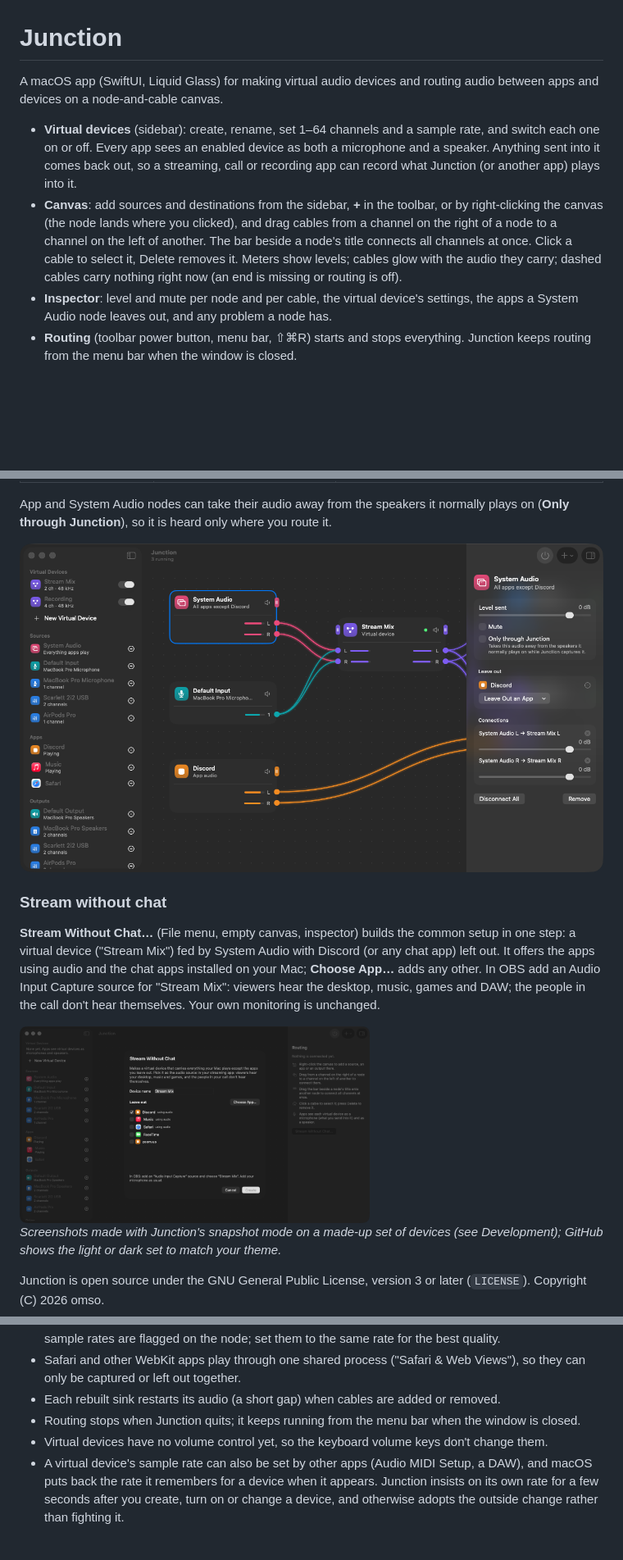
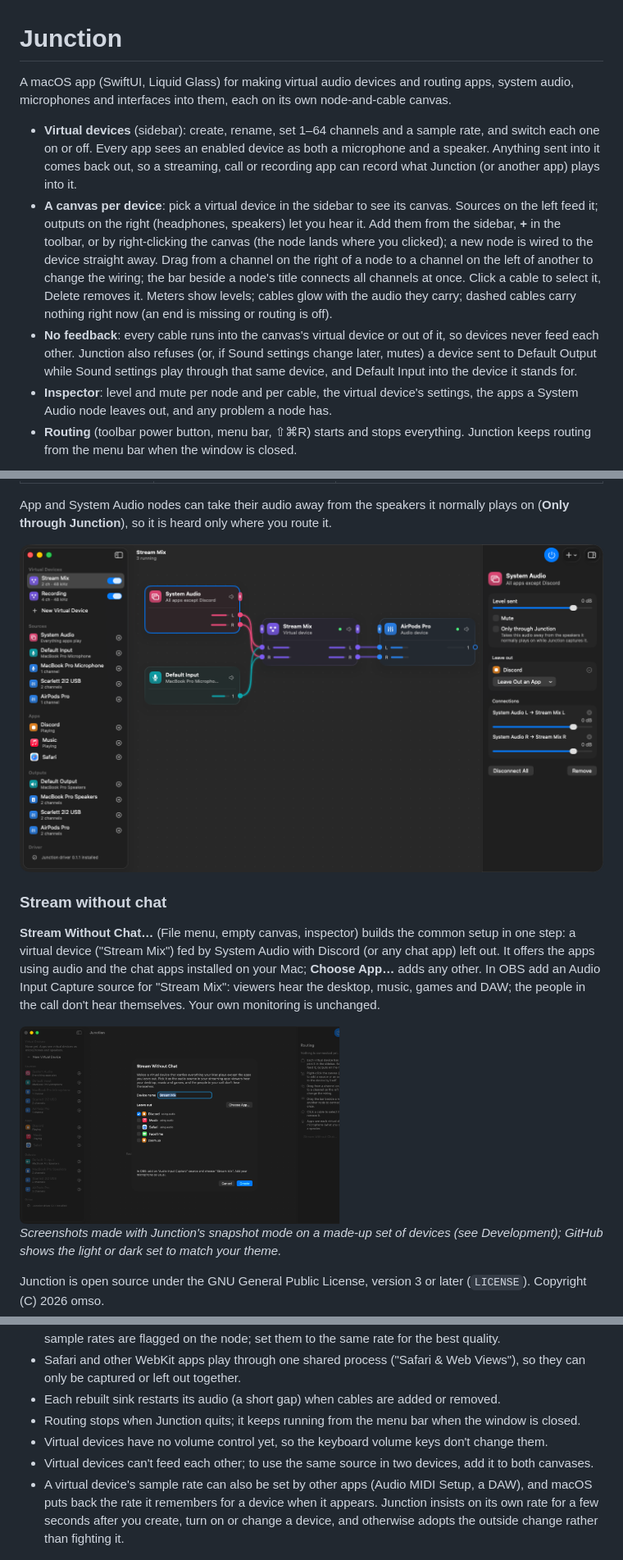
Before and after one commit to kitedrake/junction, a Markdown page: README.md, 3 parts joined by grey strips. Shown at 82% size. Rendered like a GitHub page; pictures changed too: docs/screenshots/canvas-dark.png, docs/screenshots/stream-template-dark.png; blank space fills up the shorter version.

```diff
--- a/README.md
+++ b/README.md
@@ -1,16 +1,20 @@
 # Junction
 
-A macOS app (SwiftUI, Liquid Glass) for making virtual audio devices and routing audio between apps and devices on a
-node-and-cable canvas.
+A macOS app (SwiftUI, Liquid Glass) for making virtual audio devices and routing apps, system audio, microphones and
+interfaces into them, each on its own node-and-cable canvas.
 
 - **Virtual devices** (sidebar): create, rename, set 1–64 channels and a sample rate, and switch each one on or off.
   Every app sees an enabled device as both a microphone and a speaker. Anything sent into it comes back out, so a
   streaming, call or recording app can record what Junction (or another app) plays into it.
-- **Canvas**: add sources and destinations from the sidebar, **+** in the toolbar, or by right-clicking the canvas
-  (the node lands where you clicked), and drag cables from a channel on
-  the right of a node to a channel on the left of another. The bar beside a node's title connects all channels at once.
-  Click a cable to select it, Delete removes it. Meters show levels; cables glow with the audio they carry; dashed
-  cables carry nothing right now (an end is missing or routing is off).
+- **A canvas per device**: pick a virtual device in the sidebar to see its canvas. Sources on the left feed it;
+  outputs on the right (headphones, speakers) let you hear it. Add them from the sidebar, **+** in the toolbar, or by
+  right-clicking the canvas (the node lands where you clicked); a new node is wired to the device straight away. Drag
+  from a channel on the right of a node to a channel on the left of another to change the wiring; the bar beside a
+  node's title connects all channels at once. Click a cable to select it, Delete removes it. Meters show levels;
+  cables glow with the audio they carry; dashed cables carry nothing right now (an end is missing or routing is off).
+- **No feedback**: every cable runs into the canvas's virtual device or out of it, so devices never feed each other.
+  Junction also refuses (or, if Sound settings change later, mutes) a device sent to Default Output while Sound
+  settings play through that same device, and Default Input into the device it stands for.
 - **Inspector**: level and mute per node and per cable, the virtual device's settings, the apps a System Audio node
   leaves out, and any problem a node has.
 - **Routing** (toolbar power button, menu bar, ⇧⌘R) starts and stops everything. Junction keeps routing from the menu
@@ -131,6 +137,7 @@ The icon is drawn by `icon/make_icon.swift`; `icon/make-icns.sh` rebuilds `Resou
 - Each rebuilt sink restarts its audio (a short gap) when cables are added or removed.
 - Routing stops when Junction quits; it keeps running from the menu bar when the window is closed.
 - Virtual devices have no volume control yet, so the keyboard volume keys don't change them.
+- Virtual devices can't feed each other; to use the same source in two devices, add it to both canvases.
 - A virtual device's sample rate can also be set by other apps (Audio MIDI Setup, a DAW), and macOS puts back the rate
   it remembers for a device when it appears. Junction insists on its own rate for a few seconds after you create, turn
   on or change a device, and otherwise adopts the outside change rather than fighting it.
```
Also changed, not shown: other parts of README.md (+6 -4 lines), docs/screenshots/canvas-light.png, docs/screenshots/stream-template-light.png, 11 other files.
